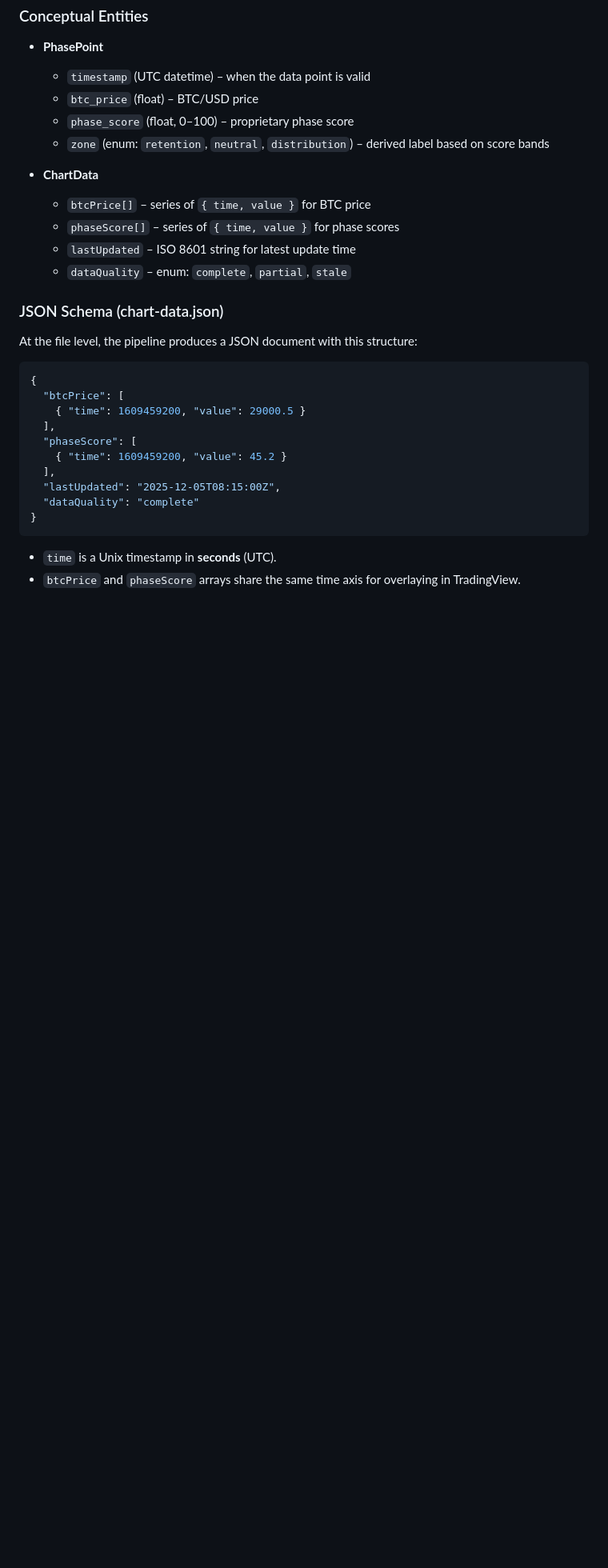
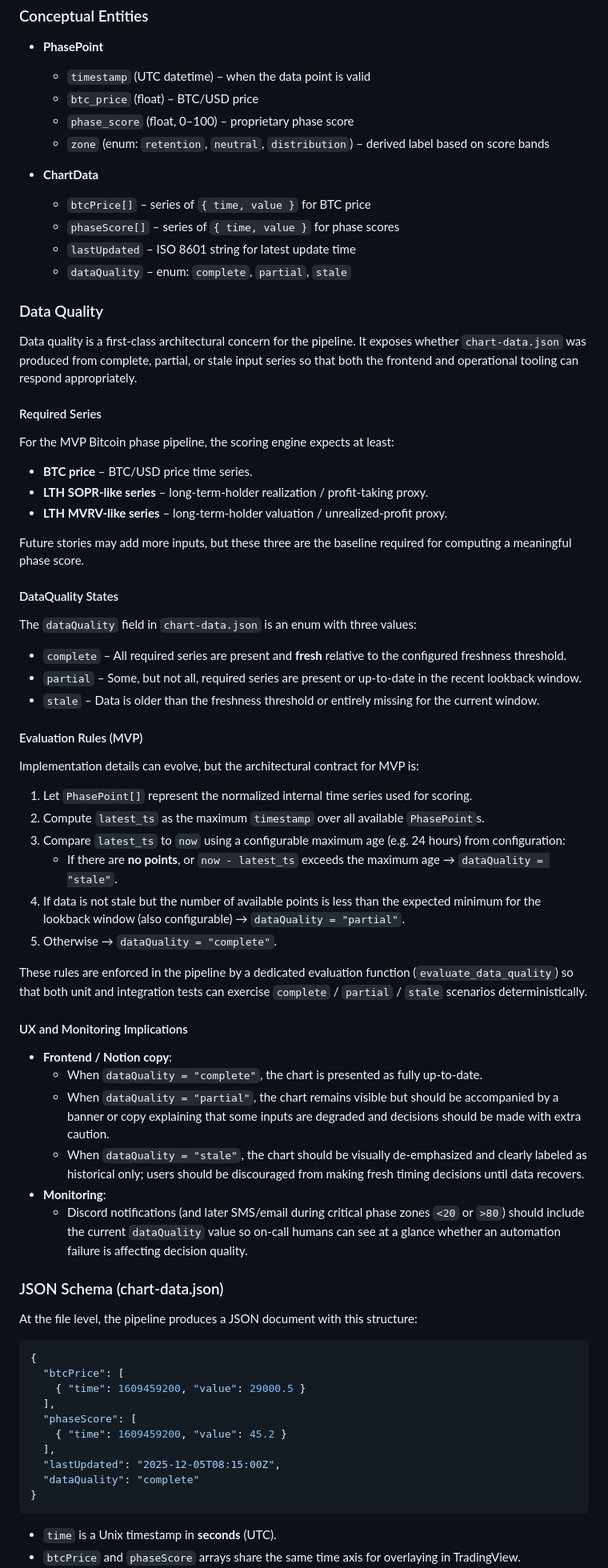
Before and after one commit to PrivacySmurf/terminal_timing, a Markdown page: docs/architecture.md, the part around the change. Shown: that part at 80% size. Rendered like a GitHub page; blank space fills up the shorter version.

Commit message:
docs(architect): define data quality rules for Story 1.2

```diff
--- a/docs/architecture.md
+++ b/docs/architecture.md
@@ -158,6 +158,73 @@ The core data models describe how Timing Terminal represents price and phase sco
   - `phaseScore[]` – series of `{ time, value }` for phase scores
   - `lastUpdated` – ISO 8601 string for latest update time
   - `dataQuality` – enum: `complete`, `partial`, `stale`
+
+### Data Quality
+
+Data quality is a first-class architectural concern for the pipeline. It exposes
+whether `chart-data.json` was produced from complete, partial, or stale input
+series so that both the frontend and operational tooling can respond
+appropriately.
+
+#### Required Series
+
+For the MVP Bitcoin phase pipeline, the scoring engine expects at least:
+
+- **BTC price** – BTC/USD price time series.
+- **LTH SOPR-like series** – long-term-holder realization / profit-taking proxy.
+- **LTH MVRV-like series** – long-term-holder valuation / unrealized-profit proxy.
+
+Future stories may add more inputs, but these three are the baseline required for
+computing a meaningful phase score.
+
+#### DataQuality States
+
+The `dataQuality` field in `chart-data.json` is an enum with three values:
+
+- `complete` – All required series are present and **fresh** relative to the
+  configured freshness threshold.
+- `partial` – Some, but not all, required series are present or up-to-date in
+  the recent lookback window.
+- `stale` – Data is older than the freshness threshold or entirely missing for
+  the current window.
+
+#### Evaluation Rules (MVP)
+
+Implementation details can evolve, but the architectural contract for MVP is:
+
+1. Let `PhasePoint[]` represent the normalized internal time series used for
+   scoring.
+2. Compute `latest_ts` as the maximum `timestamp` over all available
+   `PhasePoint`s.
+3. Compare `latest_ts` to `now` using a configurable maximum age (e.g. 24 hours)
+   from configuration:
+   - If there are **no points**, or `now - latest_ts` exceeds the maximum age →
+     `dataQuality = "stale"`.
+4. If data is not stale but the number of available points is less than the
+   expected minimum for the lookback window (also configurable) →
+   `dataQuality = "partial"`.
+5. Otherwise → `dataQuality = "complete"`.
+
+These rules are enforced in the pipeline by a dedicated evaluation function
+(`evaluate_data_quality`) so that both unit and integration tests can exercise
+`complete` / `partial` / `stale` scenarios deterministically.
+
+#### UX and Monitoring Implications
+
+- **Frontend / Notion copy**:
+  - When `dataQuality = "complete"`, the chart is presented as fully
+    up-to-date.
+  - When `dataQuality = "partial"`, the chart remains visible but should be
+    accompanied by a banner or copy explaining that some inputs are degraded and
+    decisions should be made with extra caution.
+  - When `dataQuality = "stale"`, the chart should be visually de-emphasized
+    and clearly labeled as historical only; users should be discouraged from
+    making fresh timing decisions until data recovers.
+- **Monitoring**:
+  - Discord notifications (and later SMS/email during critical phase zones
+    `<20` or `>80`) should include the current `dataQuality` value so on-call
+    humans can see at a glance whether an automation failure is affecting
+decision quality.
 
 ### JSON Schema (chart-data.json)
 
```
Also changed, not shown: docs/stories/1.2-pipeline-partial-data-handling.md (+1 -1 lines).
